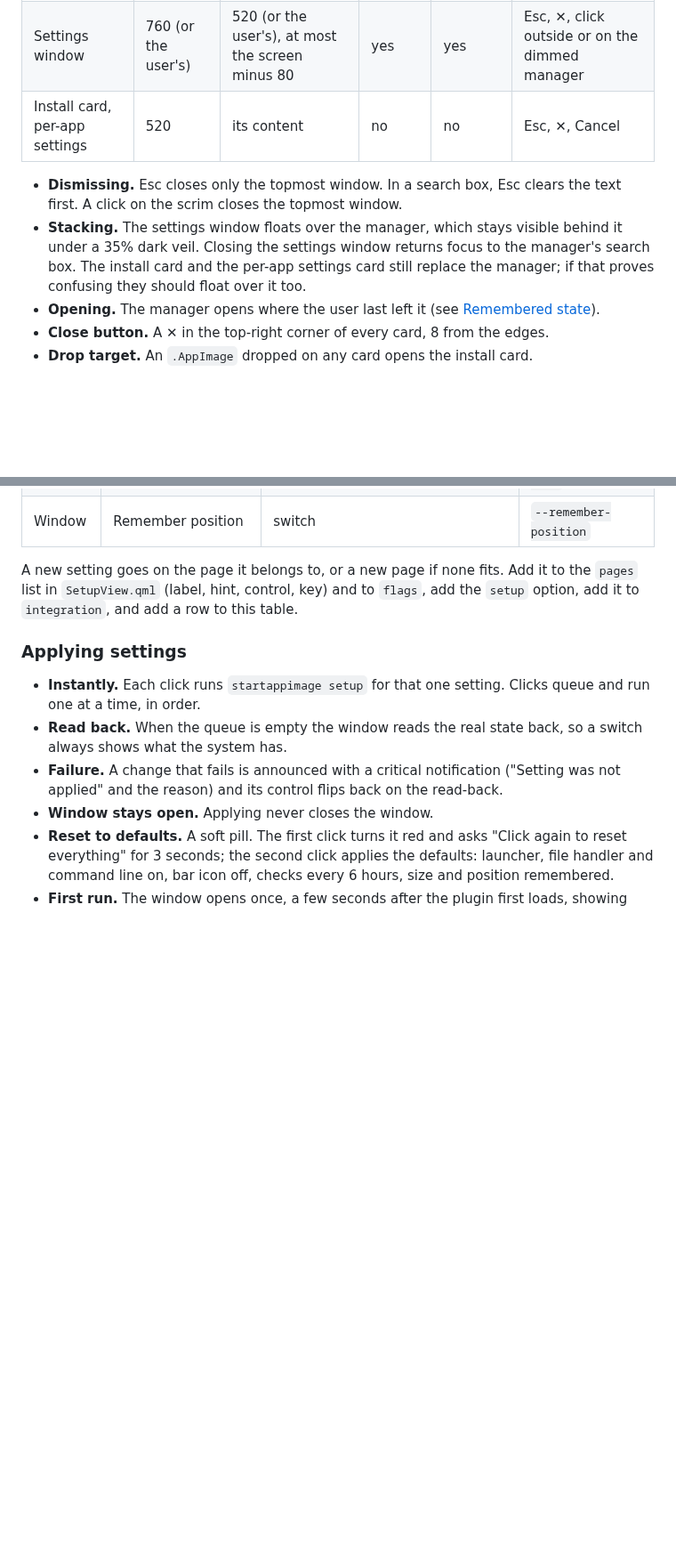
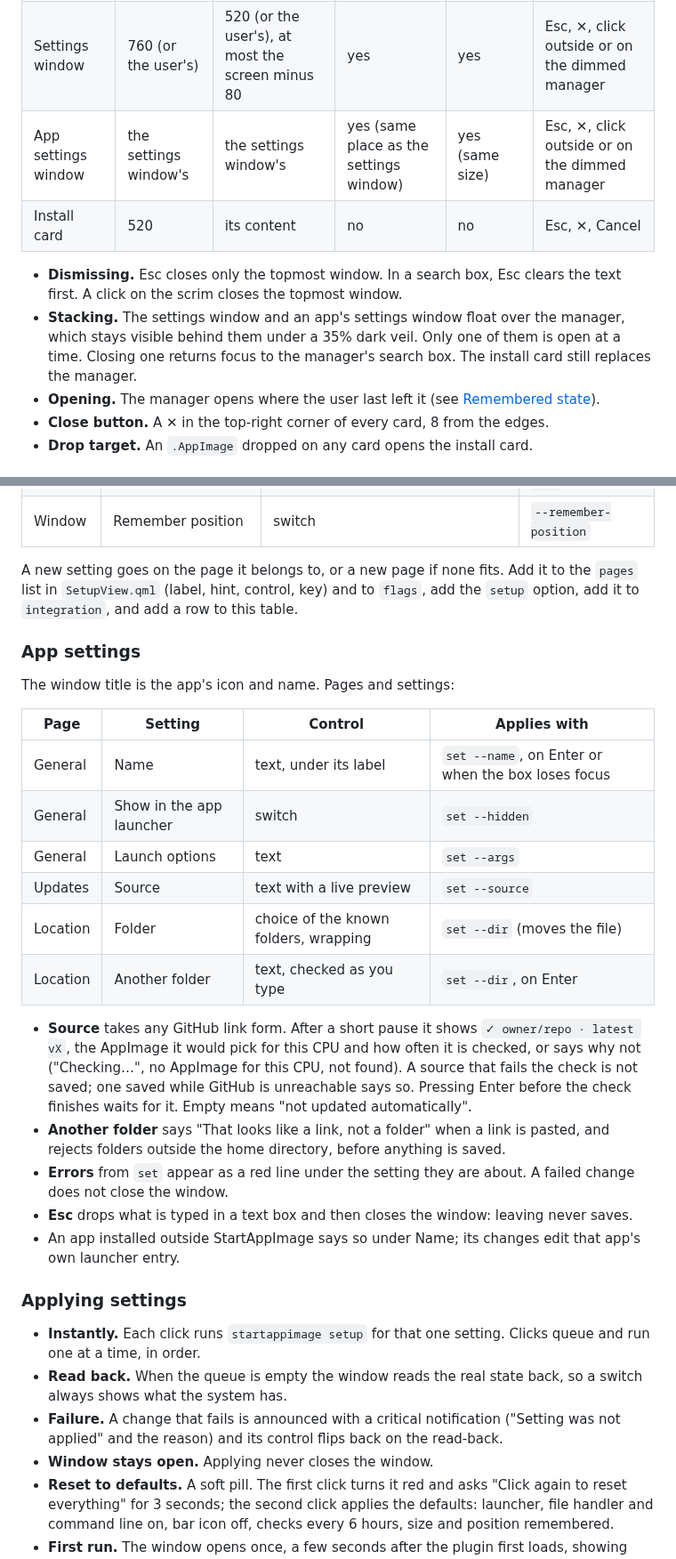
Before and after one commit to bmaltais/StartAppImage, a Markdown page: docs/ui-standards.md, 2 parts joined by grey strips. Shown at 89% size. Rendered like a GitHub page; blank space fills up the shorter version.

```diff
--- a/docs/ui-standards.md
+++ b/docs/ui-standards.md
@@ -24,10 +24,11 @@ Every window is a card on a full-screen layer-shell overlay with a dimmed scrim.
 |---|---|---|---|---|---|
 | Manager | 640 (or the user's) | content, up to 580 and the screen minus 80 | yes | yes | Esc, ✕, click outside |
 | Settings window | 760 (or the user's) | 520 (or the user's), at most the screen minus 80 | yes | yes | Esc, ✕, click outside or on the dimmed manager |
-| Install card, per-app settings | 520 | its content | no | no | Esc, ✕, Cancel |
+| App settings window | the settings window's | the settings window's | yes (same place as the settings window) | yes (same size) | Esc, ✕, click outside or on the dimmed manager |
+| Install card | 520 | its content | no | no | Esc, ✕, Cancel |
 
 - **Dismissing.** Esc closes only the topmost window. In a search box, Esc clears the text first. A click on the scrim closes the topmost window.
-- **Stacking.** The settings window floats over the manager, which stays visible behind it under a 35% dark veil. Closing the settings window returns focus to the manager's search box. The install card and the per-app settings card still replace the manager; if that proves confusing they should float over it too.
+- **Stacking.** The settings window and an app's settings window float over the manager, which stays visible behind them under a 35% dark veil. Only one of them is open at a time. Closing one returns focus to the manager's search box. The install card still replaces the manager.
 - **Opening.** The manager opens where the user last left it (see [Remembered state](#remembered-state)).
 - **Close button.** A ✕ in the top-right corner of every card, 8 from the edges.
 - **Drop target.** An `.AppImage` dropped on any card opens the install card.
@@ -83,6 +86,25 @@ Modelled on StartBar's settings window.
 
 A new setting goes on the page it belongs to, or a new page if none fits. Add it to the `pages` list in `SetupView.qml` (label, hint, control, key) and to `flags`, add the `setup` option, add it to `integration`, and add a row to this table.
 
+### App settings
+
+The window title is the app's icon and name. Pages and settings:
+
+| Page | Setting | Control | Applies with |
+|---|---|---|---|
+| General | Name | text, under its label | `set --name`, on Enter or when the box loses focus |
+| General | Show in the app launcher | switch | `set --hidden` |
+| General | Launch options | text | `set --args` |
+| Updates | Source | text with a live preview | `set --source` |
+| Location | Folder | choice of the known folders, wrapping | `set --dir` (moves the file) |
+| Location | Another folder | text, checked as you type | `set --dir`, on Enter |
+
+- **Source** takes any GitHub link form. After a short pause it shows `✓ owner/repo · latest vX`, the AppImage it would pick for this CPU and how often it is checked, or says why not ("Checking…", no AppImage for this CPU, not found). A source that fails the check is not saved; one saved while GitHub is unreachable says so. Pressing Enter before the check finishes waits for it. Empty means "not updated automatically".
+- **Another folder** says "That looks like a link, not a folder" when a link is pasted, and rejects folders outside the home directory, before anything is saved.
+- **Errors** from `set` appear as a red line under the setting they are about. A failed change does not close the window.
+- **Esc** drops what is typed in a text box and then closes the window: leaving never saves.
+- An app installed outside StartAppImage says so under Name; its changes edit that app's own launcher entry.
+
 ### Applying settings
 
 - **Instantly.** Each click runs `startappimage setup` for that one setting. Clicks queue and run one at a time, in order.
```
Also changed, not shown: other parts of docs/ui-standards.md (+8 -8 lines), CONTRIBUTING.md (+4 -2 lines), README.md (+3 -3 lines), screenshots/manager.png, screenshots/settings-window.png, screenshots/settings.png, 2 other files.
